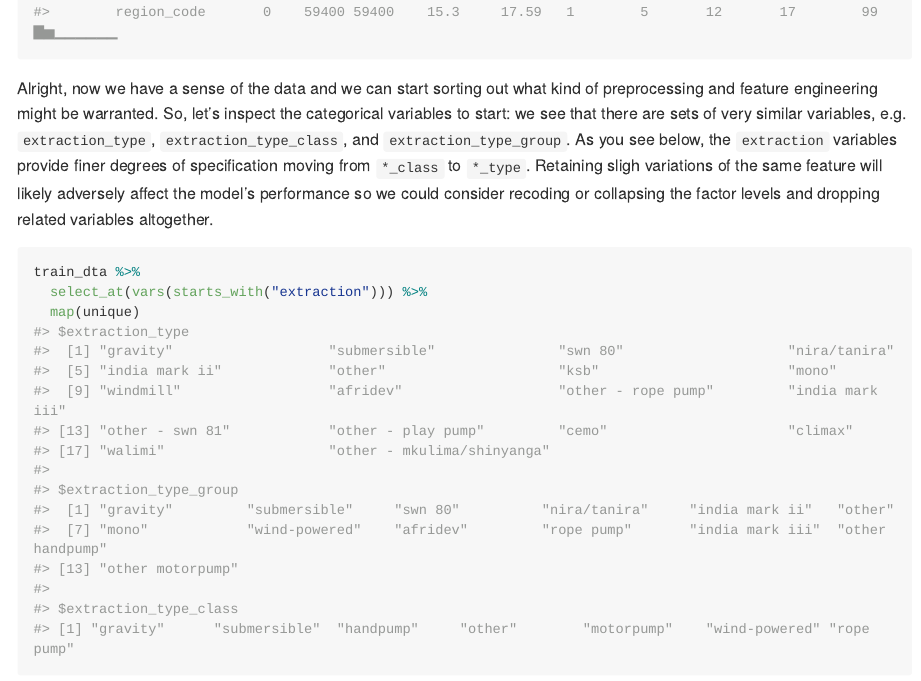
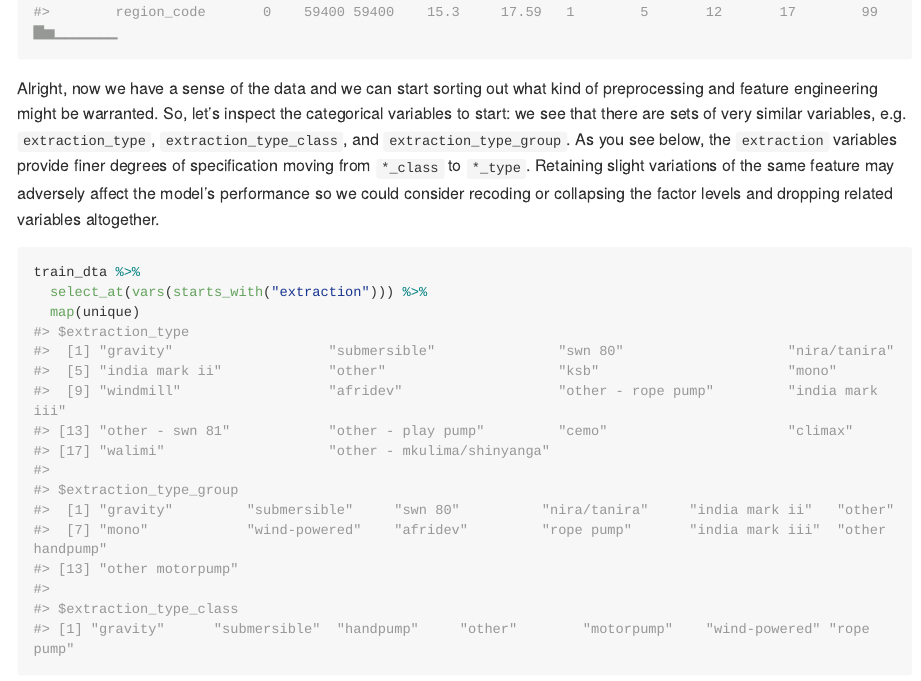
Before and after one commit to murphy-xq/drivendata-water-pumps, an R Markdown document (drivendata-water-pumps.Rmd): the page in a window 1100 px wide, from 2600 px down. The pictures show the output file drivendata-water-pumps.md that the author committed with the source, drawn offline in the style of GitHub; long lines of code are wrapped.

Commit message:
copy edits

````diff
--- a/drivendata-water-pumps.Rmd
+++ b/drivendata-water-pumps.Rmd
@@ -74,7 +74,7 @@ train_dta  <- read_csv(here("data","training-set_values.csv")) %>% mutate(type =
 skim(train_dta)
 ```
 
-Alright, now we have a sense of the data and we can start sorting out what kind of preprocessing and feature engineering might be warranted. So, let's inspect the categorical variables to start: we see that there are sets of very similar variables, e.g. `extraction_type`, `extraction_type_class`, and `extraction_type_group`. As you see below, the `extraction` variables provide finer degrees of specification moving from `*_class` to `*_type`. Retaining sligh variations of the same feature will likely adversely affect the model's performance so we could consider recoding or collapsing the factor levels and dropping related variables altogether.
+Alright, now we have a sense of the data and we can start sorting out what kind of preprocessing and feature engineering might be warranted. So, let's inspect the categorical variables to start: we see that there are sets of very similar variables, e.g. `extraction_type`, `extraction_type_class`, and `extraction_type_group`. As you see below, the `extraction` variables provide finer degrees of specification moving from `*_class` to `*_type`. Retaining slight variations of the same feature may adversely affect the model's performance so we could consider recoding or collapsing the factor levels and dropping related variables altogether.
 
 ```{r}
 train_dta %>%
````
Also changed, not shown: drivendata-water-pumps.md.
